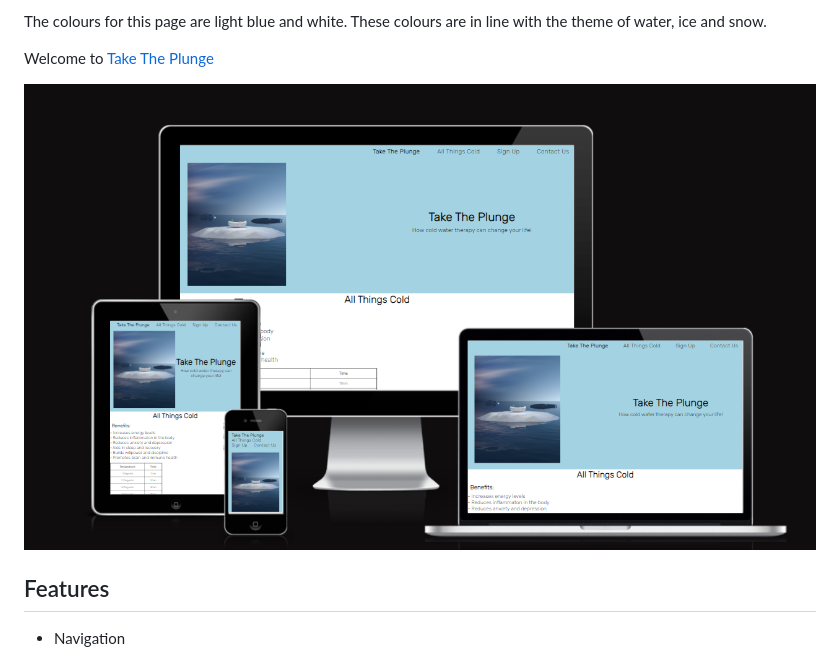
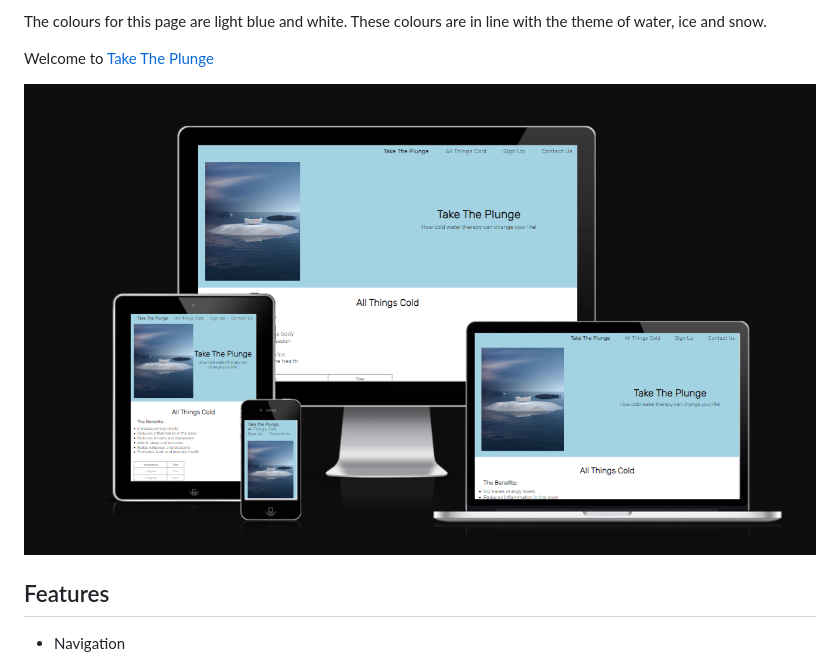
Before and after one commit to MattWass/My-Project-1-5, a Markdown page: README.md, the part around the change. Rendered like a GitHub page; pictures changed too: image-7.png (added).

Commit message:
am i responsive image updated

```diff
--- a/README.md
+++ b/README.md
@@ -12,7 +12,7 @@ The colours for this page are light blue and white. These colours are in line wi
 
 Welcome to [Take The Plunge](https://mattwass.github.io/My-Project-1-5/)
 
-![alt text](image-2.png)
+![alt text](image-7.png)
 
 
 ## Features
```
Also changed, not shown: 1 other file.
